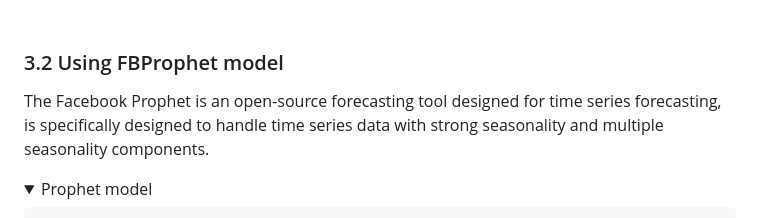
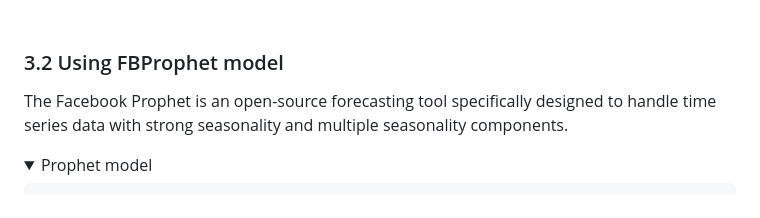
Before and after one commit to sys1169/Hao_Portfolio, a Markdown page: Crypto_Analysis_Prediction.md, the part around the change. GitHub-like rendering; folded sections open.

```diff
--- a/Crypto_Analysis_Prediction.md
+++ b/Crypto_Analysis_Prediction.md
@@ -158,7 +158,7 @@ plt.show()
 
 ### 3.2 Using FBProphet model
 
-The Facebook Prophet is an open-source forecasting tool designed for time series forecasting, is specifically designed to handle time series data with strong seasonality and multiple seasonality components.
+The Facebook Prophet is an open-source forecasting tool specifically designed to handle time series data with strong seasonality and multiple seasonality components.
 
 
 <details>
```
